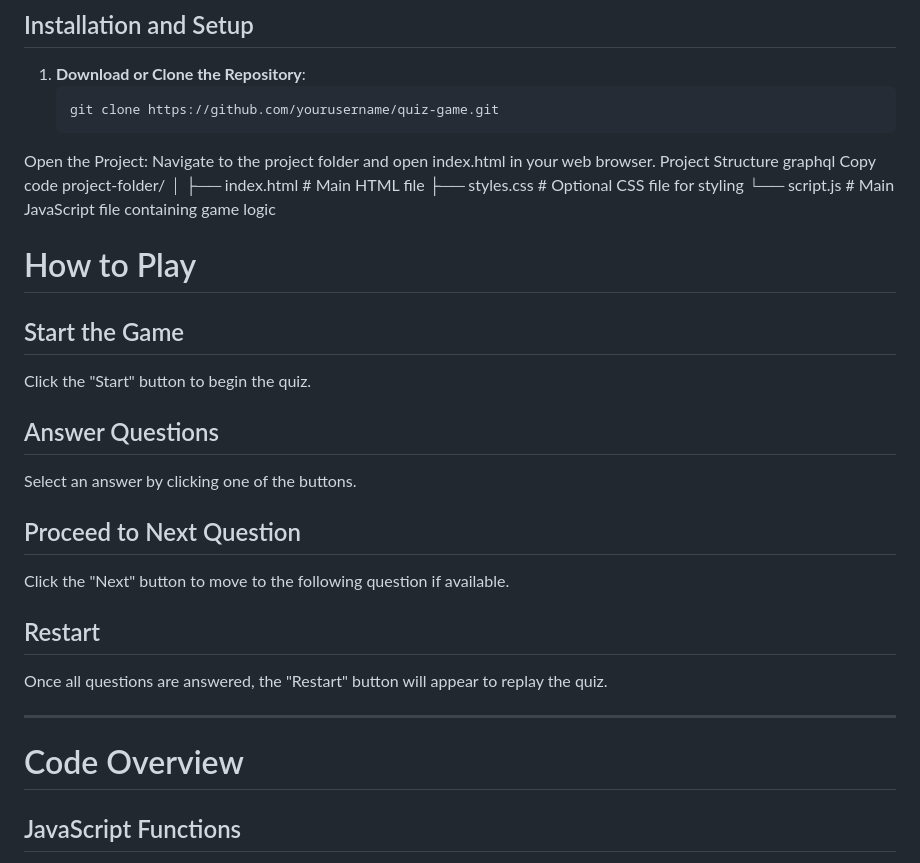
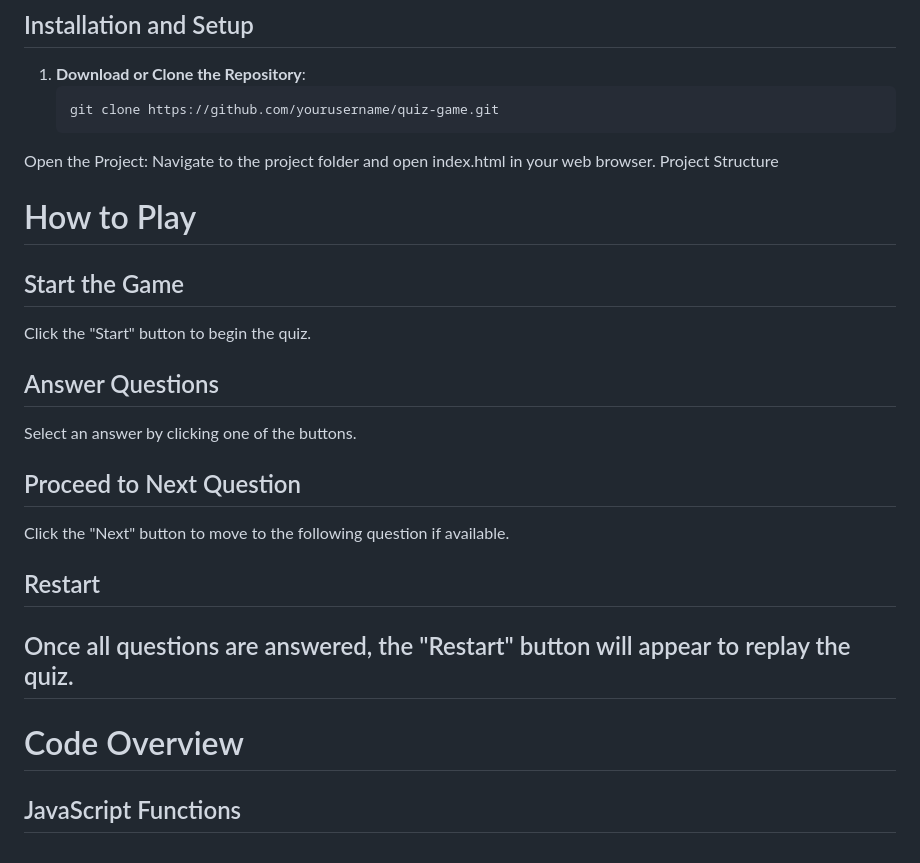
Before and after one commit to ibrahim-shedo/QUIZ-APP, a Markdown page: README.md, the part around one of its changes. Rendered like a GitHub page.

```diff
--- a/README.md
+++ b/README.md
@@ -16,35 +16,19 @@ This project is a simple, interactive quiz game built using HTML, CSS, and JavaS
    git clone https://github.com/yourusername/quiz-game.git
 Open the Project: Navigate to the project folder and open index.html in your web browser.
 Project Structure
-graphql
-Copy code
-project-folder/
-│
-├── index.html             # Main HTML file
-├── styles.css             # Optional CSS file for styling
-└── script.js              # Main JavaScript file containing game logic
-
-
-
 
 # How to Play
-
 ## Start the Game
 Click the "Start" button to begin the quiz.
-
 ## Answer Questions
 Select an answer by clicking one of the buttons.
-
 ## Proceed to Next Question
 Click the "Next" button to move to the following question if available.
-
 ## Restart
 Once all questions are answered, the "Restart" button will appear to replay the quiz.
-
 ---
 
 # Code Overview
-
 ## JavaScript Functions
 - `startGame()`: Initiates the game by hiding the start button, shuffling questions, and showing the question container.
 - `setNextQuestion()`: Moves to the next question and resets the state for a new question.
```
Also changed, not shown: other parts of README.md (+0 -6 lines).
